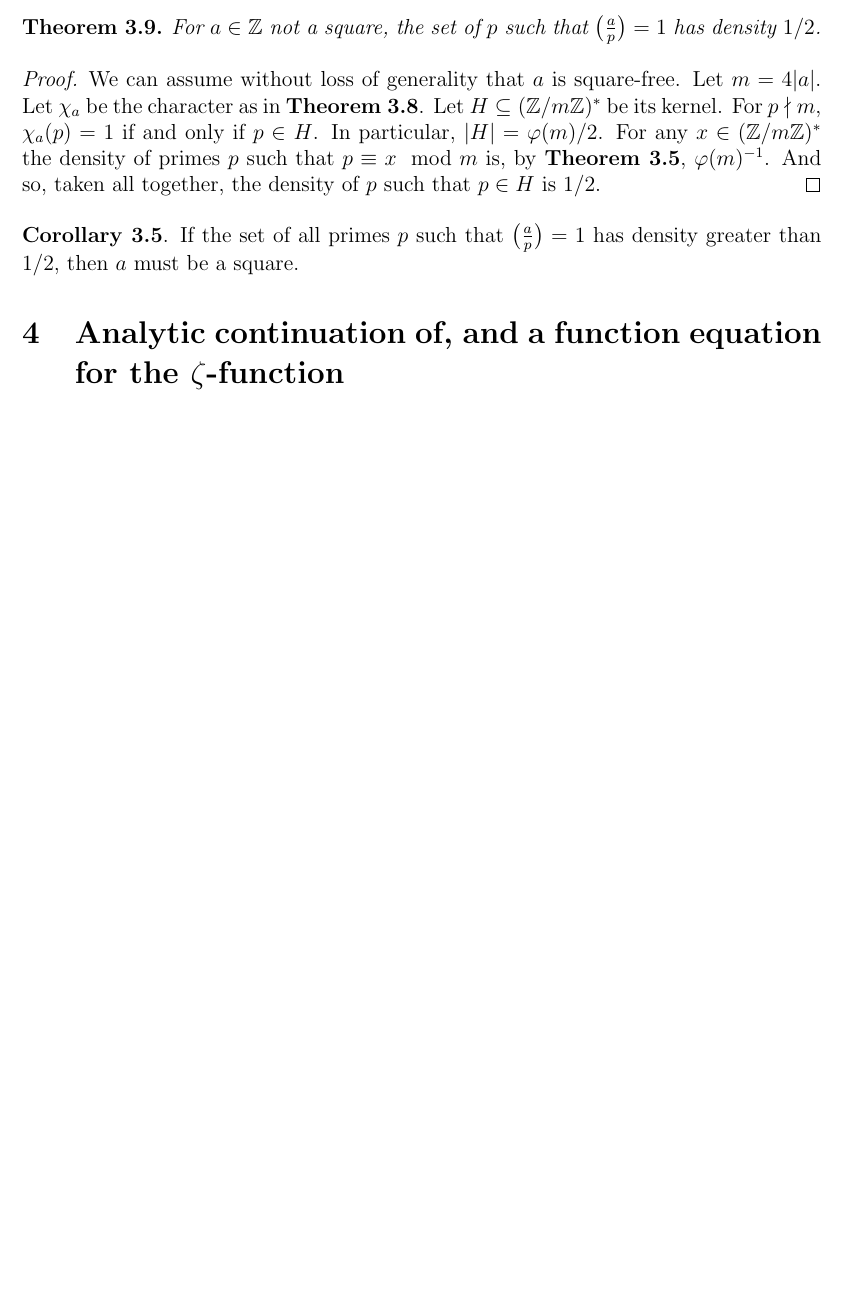
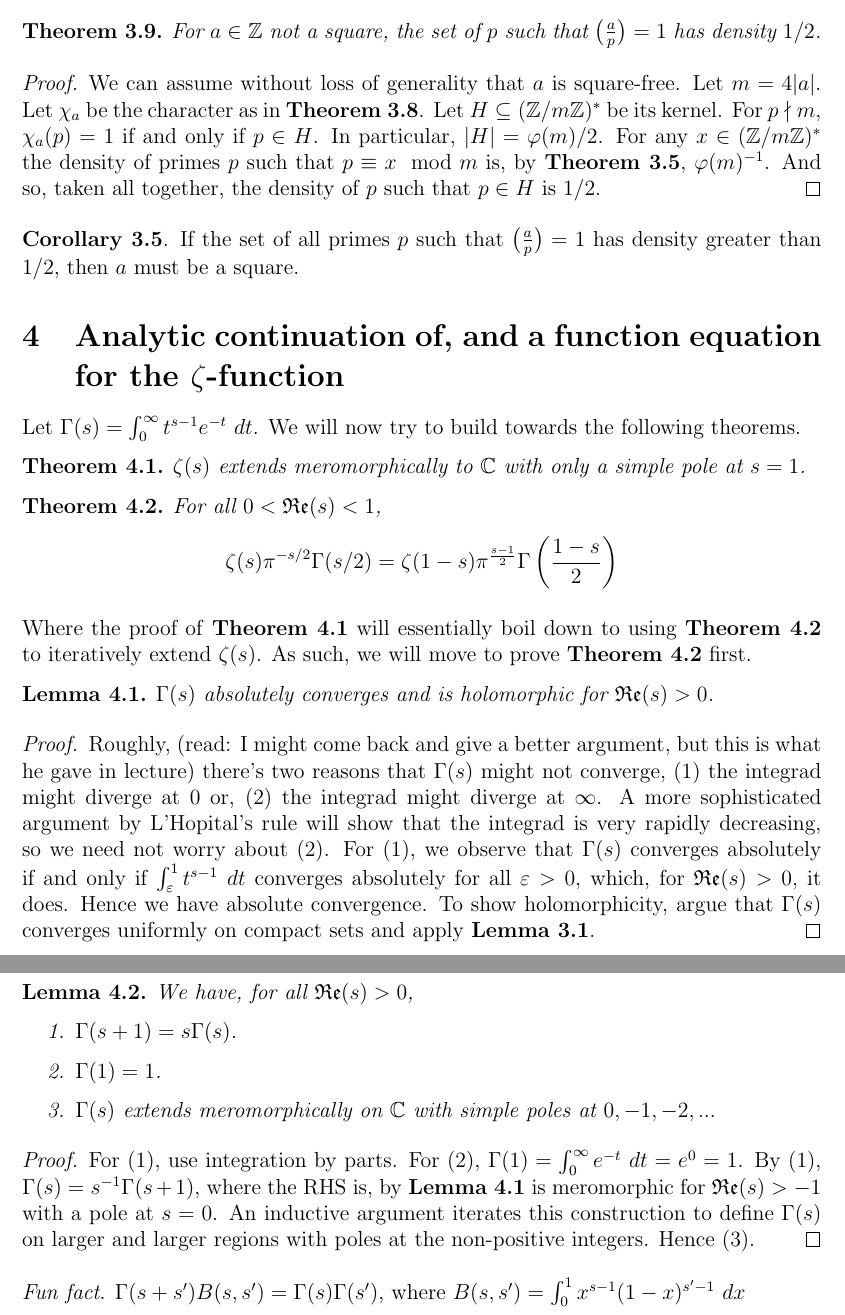
Before and after one commit to theflickerman404/LectureNotes, a LaTeX document (mat417.tex): part of page 17 of 17 before the commit and two parts of pages 17 and 18 of 18 after it, the two joined at a grey line, cut so that both start at the same text, the shorter picture padded with empty space. Compiled offline with pdfLaTeX.

Commit message:
added gamma function lemmas, had to stop to go to church

```diff
--- a/mat417.tex
+++ b/mat417.tex
@@ -499,6 +499,38 @@ Taking \tref{QuadraticReciprocity} and \lref{QuadraticReciprocityFor2} together,
 
 \section{Analytic continuation of, and a function equation for the $\zeta$-function}
 
+Let $\Gamma(s) = \int_0^{\infty} t^{s-1} e^{-t} \ dt$. We will now try to build towards the following theorems.
 
+\begin{thm}\label{ZetaIsMeromorphic}
+  $\zeta(s)$ extends meromorphically to $\complex$ with only a simple pole at $s = 1$.
+\end{thm}
+
+\begin{thm}\label{ZetaFunctionalEquation}
+  For all $0 < \mathfrak{Re}(s) < 1$, \begin{equation*}
+    \zeta(s) \pi^{-s/2} \Gamma(s/2) = \zeta(1 - s) \pi^{\frac{s-1}{2}}\Gamma \left( \frac{1-s}{2} \right)
+  \end{equation*}
+\end{thm}
+
+Where the proof of \tref{ZetaIsMeromorphic} will essentially boil down to using \tref{ZetaFunctionalEquation} to iteratively extend $\zeta(s)$. As such, we will move to prove \tref{ZetaFunctionalEquation} first.
+
+\begin{lemma}\label{ConvergenceOfGamma}
+  $\Gamma(s)$ absolutely converges and is holomorphic for $\mathfrak{Re}(s) > 0$.
+\end{lemma}
+\begin{proof}
+  Roughly, (read: I might come back and give a better argument, but this is what he gave in lecture) there's two reasons that $\Gamma(s)$ might not converge, (1) the integrad might diverge at $0$ or, (2) the integrad might diverge at $\infty$. A more sophisticated argument by L'Hopital's rule will show that the integrad is very rapidly decreasing, so we need not worry about (2). For (1), we observe that $\Gamma(s)$ converges absolutely if and only if $\int_{\varepsilon}^1 t^{s-1} \ dt$ converges absolutely for all $\varepsilon > 0$, which, for $\mathfrak{Re}(s) > 0$, it does. Hence we have absolute convergence. To show holomorphicity, argue that $\Gamma(s)$ converges uniformly on compact sets and apply \lref{ConvergenceOnCompactImpliesConvergenceEverywhere}.
+\end{proof}
+
+\begin{lemma}
+  We have, for all $\mathfrak{Re}(s) > 0$, \begin{enumerate}
+    \item $\Gamma(s + 1) = s \Gamma(s)$.
+    \item $\Gamma(1) = 1$.
+    \item $\Gamma(s)$ extends meromorphically on $\complex$ with simple poles at $0, -1, -2, ...$
+  \end{enumerate}
+\end{lemma}
+\begin{proof}
+  For (1), use integration by parts. For (2), $\Gamma(1) = \int_0^{\infty} e^{-t} \ dt = e^0 = 1$. By (1), $\Gamma(s) = s^{-1} \Gamma(s + 1)$, where the RHS is, by \lref{ConvergenceOfGamma} is meromorphic for $\mathfrak{Re}(s) > -1$ with a pole at $s = 0$. An inductive argument iterates this construction to define $\Gamma(s)$ on larger and larger regions with poles at the non-positive integers. Hence (3).
+\end{proof}
+
+\textit{Fun fact}. $\Gamma(s + s')B(s, s') = \Gamma(s)\Gamma(s')$, where $B(s, s') = \int_0^1 x^{s-1} (1 - x)^{s' - 1} \ dx$
 
 \end{document}
```
Also changed, not shown: mat417.pdf.
